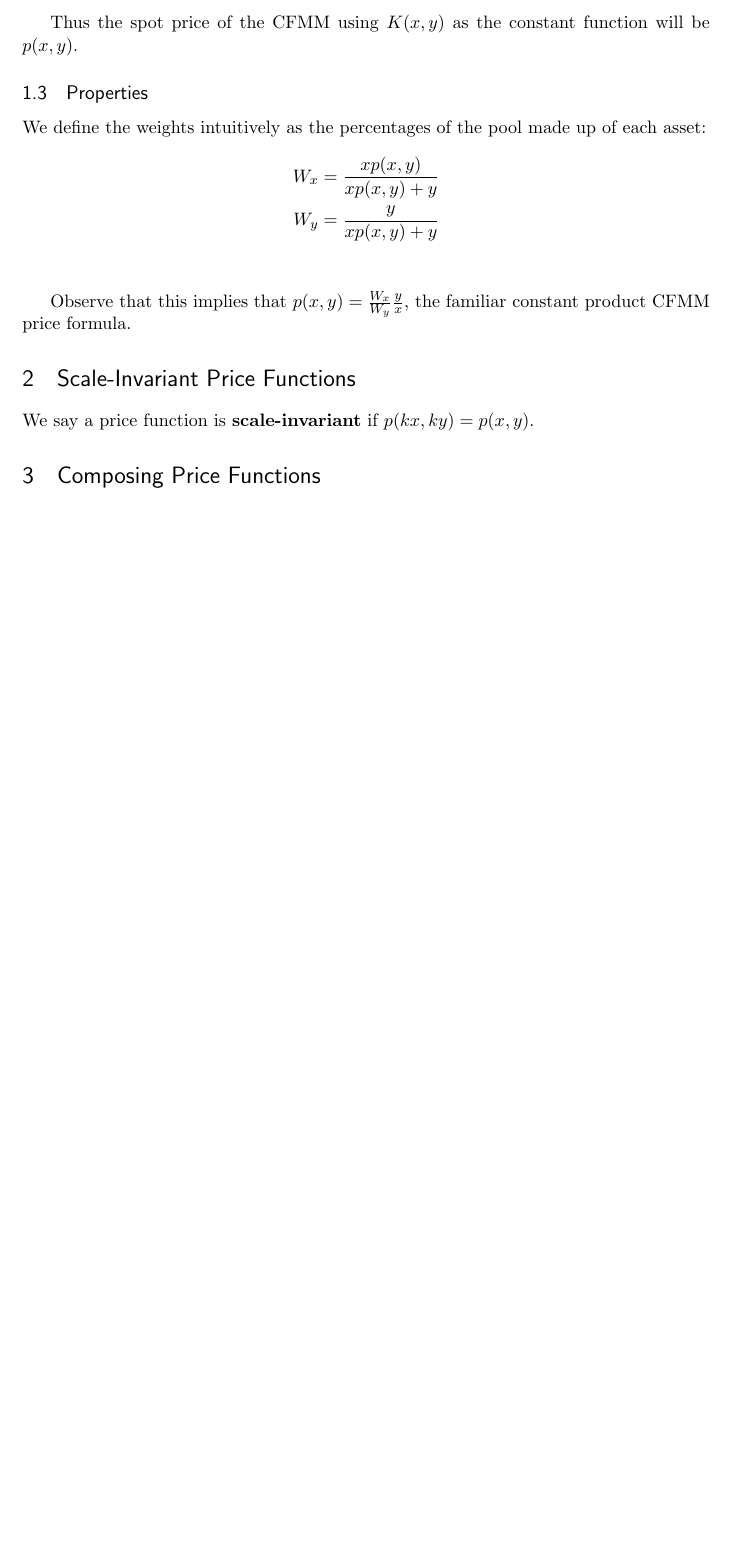
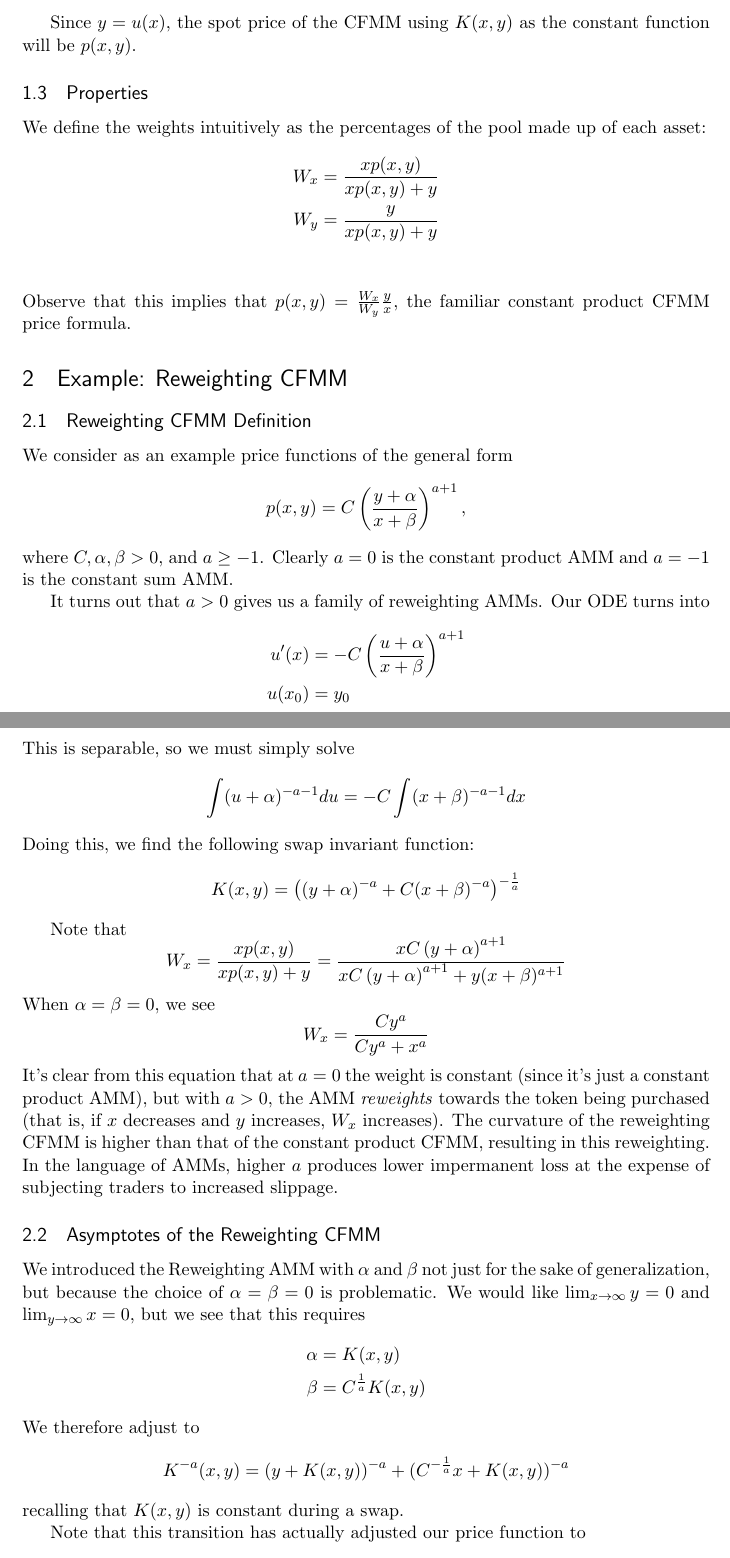
Before and after one commit to galacticcouncil/Research, a LaTeX document (PriceFormulationOfAMMs/PriceFormulationOfAMMs.tex): part of page 2 of 2 before the commit and two parts of pages 2 and 3 of 3 after it, the two joined at a grey line, cut so that both start at the same text, the shorter picture padded with empty space. Compiled offline with pdfLaTeX.

Commit message:
Added Reweighting AMM
Added section on Reweighting AMM

```diff
--- a/PriceFormulationOfAMMs/PriceFormulationOfAMMs.tex
+++ b/PriceFormulationOfAMMs/PriceFormulationOfAMMs.tex
@@ -103,7 +103,20 @@ Furthermore,
 \frac{\partial K}{\partial y} &= \frac{1}{u(x)}
 \end{align*}
 
-Thus the spot price of the CFMM using $K(x,y)$ as the constant function will be $p(x,y)$.
+By the chain rule, the spot price is
+$$
+\frac{dy}{dx} = -\frac{\frac{\partial K}{\partial x}}{\frac{\partial K}{\partial y}} = -\frac{y}{u(x)}p(x,y)
+$$
+
+Since $y=u(x)$, the spot price of the CFMM using $K(x,y)$ as the constant function will be $p(x,y)$.
+
+%\subsection{Relation to payoff function}
+
+
+
+%\subsection{From a CFMM to a pricing function}
+
+%Let $K:[0,\infty)^2 \to (0,\infty)$ be a differentiable, one-to-one function.
 
 
 \subsection{Properties}
@@ -113,21 +126,63 @@ We define the weights intuitively as the percentages of the pool made up of each
 W_x &= \frac{xp(x,y)}{xp(x,y) + y}\\
 W_y &= \frac{y}{xp(x,y) + y}\\
 \end{align*}
-
 Observe that this implies that $p(x,y) = \frac{W_x}{W_y}\frac{y}{x}$, the familiar constant product CFMM price formula.
 
-\section{Scale-Invariant Price Functions}
+\section{Example: Reweighting CFMM}
 
-We say a price function is \textbf{scale-invariant} if $p(kx,ky) = p(x,y)$.
+\subsection{Reweighting CFMM Definition}
 
-\section{Composing Price Functions}
+We consider as an example price functions of the general form
+$$
+p(x,y) = C\left(\frac{y + \alpha}{x + \beta}\right)^{a+1},
+$$
+where $C,\alpha,\beta > 0$, and $a \geq -1$. Clearly $a=0$ is the constant product AMM and $a=-1$ is the constant sum AMM.
 
+It turns out that $a>0$ gives us a family of reweighting AMMs.
+Our ODE turns into
+\begin{align*}
+u'(x) &= - C\left(\frac{u + \alpha}{x + \beta}\right)^{a+1}\\
+u(x_0) &= y_0
+\end{align*}
+This is separable, so we must simply solve
+$$
+\int (u + \alpha)^{-a-1} du = -C\int (x + \beta)^{-a-1} dx
+$$
+Doing this, we find the following swap invariant function:
+$$
+K(x,y) = \left((y + \alpha)^{-a} + C(x + \beta)^{-a}\right)^{-\frac{1}{a}}
+$$
 
+Note that
+$$
+W_x = \frac{xp(x,y)}{xp(x,y) + y} = \frac{xC\left(y + \alpha\right)^{a+1}}{xC\left(y + \alpha\right)^{a+1} + y(x + \beta)^{a+1}}
+$$
+When $\alpha = \beta = 0$, we see
+$$
+W_x = \frac{Cy^a}{Cy^a + x^a}
+$$
+It's clear from this equation that at $a=0$ the weight is constant (since it's just a constant product AMM), but with $a>0$, the AMM \emph{reweights} towards the token being purchased
+(that is, if $x$ decreases and $y$ increases, $W_x$ increases).
+The curvature of the reweighting CFMM is higher than that of the constant product CFMM, resulting in this reweighting.
+In the language of AMMs, higher $a$ produces lower impermanent loss at the expense of subjecting traders to increased slippage.
 
-%Your text goes here.
+\subsection{Asymptotes of the Reweighting CFMM}
 
-%\subsection{A subsection}
+We introduced the Reweighting AMM with $\alpha$ and $\beta$ not just for the sake of generalization, but because the choice of $\alpha = \beta = 0$ is problematic.
+We would like $\lim_{x\to \infty} y = 0$ and $\lim_{y\to \infty} x = 0$, but we see that this requires
+\begin{align*}
+\alpha &= K(x,y)\\
+\beta &= C^\frac{1}{a} K(x,y)
+\end{align*}
+We therefore adjust to
+$$
+K^{-a}(x,y) = (y + K(x,y))^{-a} + (C^{-\frac{1}{a}}x + K(x,y))^{-a}
+$$
+recalling that $K(x,y)$ is constant during a swap.
 
-%More text.
+Note that this transition has actually adjusted our price function to
+$$
+p(x,y) = C\left(\frac{y + K(x,y)}{x + C^\frac{1}{a} K(x,y)}\right)^{a+1},
+$$
 
 \end{document}
```
Also changed, not shown: PriceFormulationOfAMMs/PriceFormulationOfAMMs.pdf, PriceFormulationOfAMMs/PriceFormulationOfAMMs.tex (2 more changed lines).
